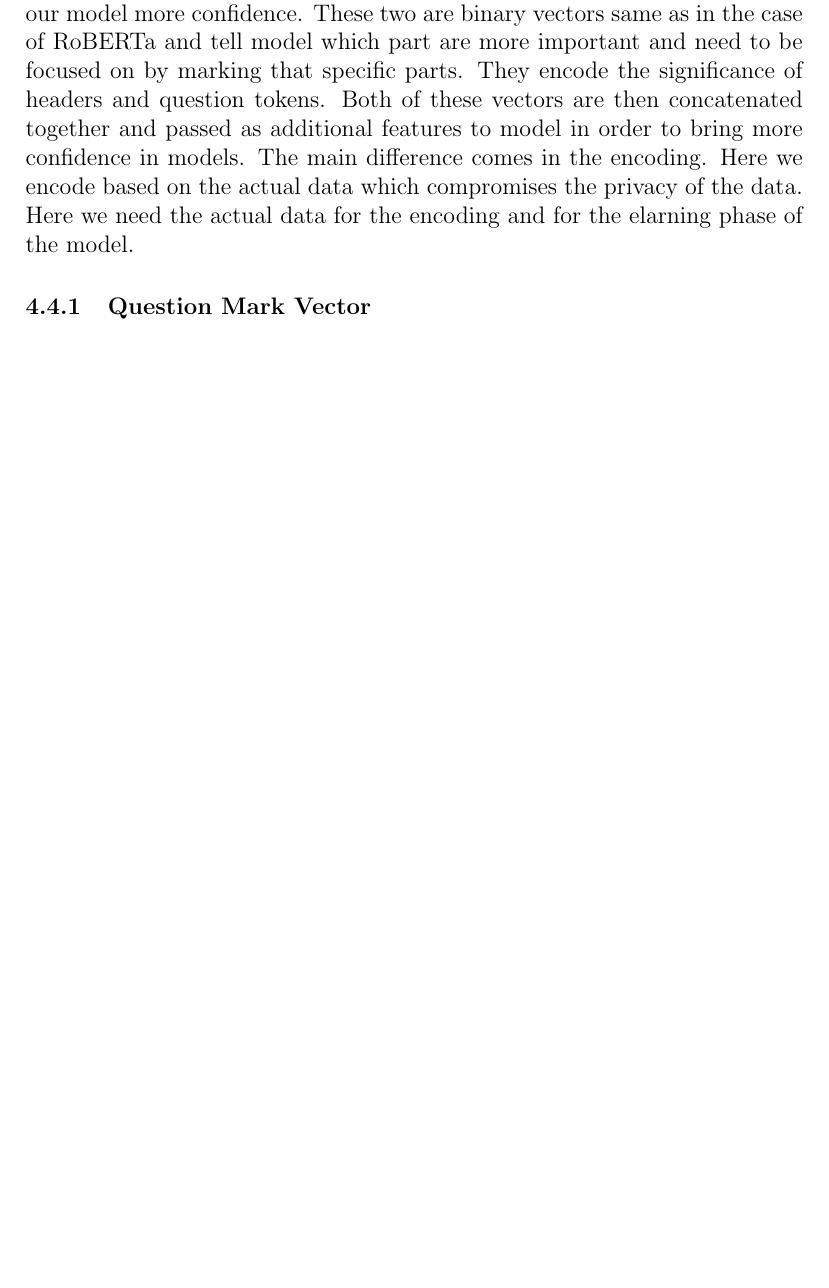
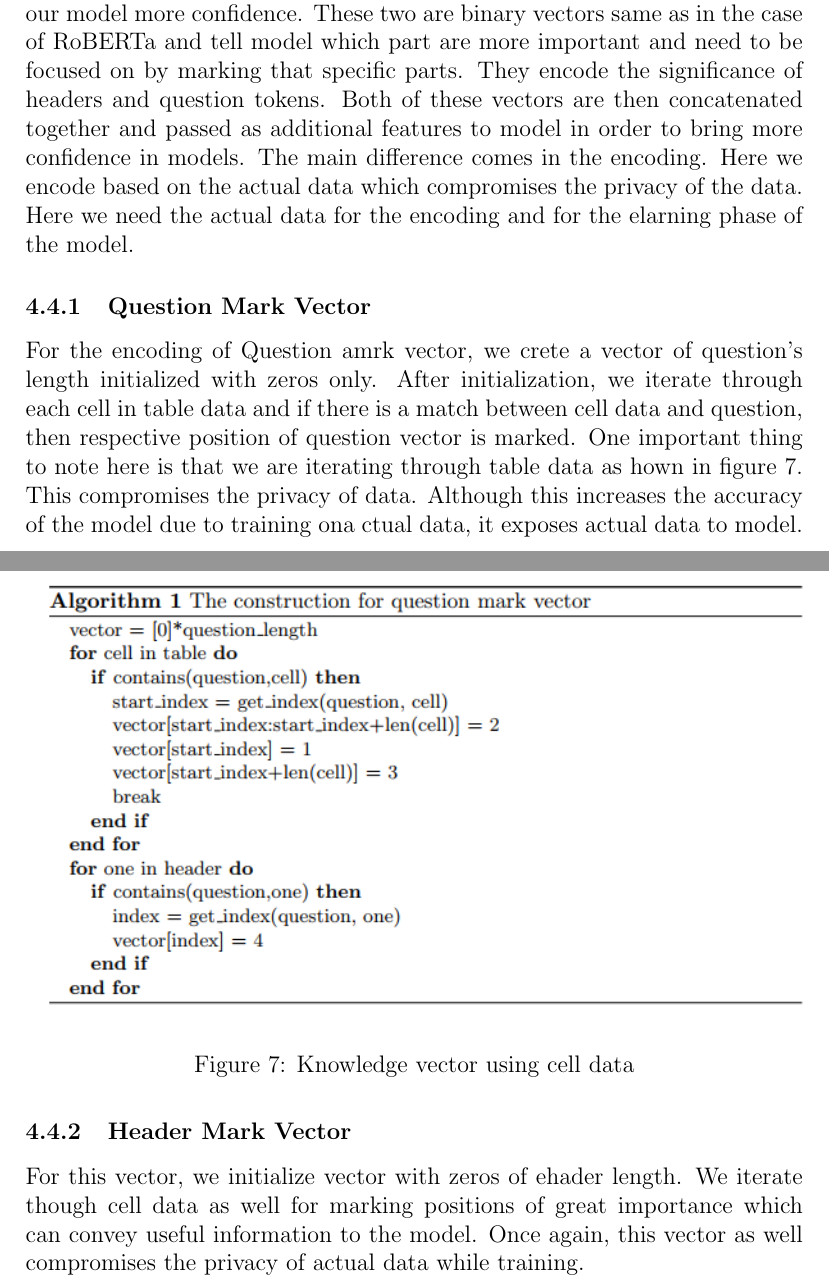
Before and after one commit to musamaalvi/NL2SQL, a LaTeX thesis (FinalPaper/Thesis2.tex): part of page 14 of 21 before the commit and two parts of pages 14 and 15 of 23 after it, the two joined at a grey line, cut so that both start at the same text, the shorter picture padded with empty space. Compiled offline with pdfLaTeX.

Commit message:
continuing with the completion of paper

```diff
--- a/FinalPaper/Thesis2.tex
+++ b/FinalPaper/Thesis2.tex
@@ -172,3 +172,13 @@ For header mark vector, we follow same procedure. Frist, vector is initialized o
 In BERT based model, we generate two knowledge vectors as well to give our model more confidence. These two are binary vectors same as in the case of RoBERTa and tell model which part are more important and need to be focused on by marking that specific parts. They encode the significance of headers and question tokens. Both of these vectors are then concatenated together and passed as additional features to model in order to bring more confidence in models. The main difference comes in the encoding. Here we encode based on the actual data which compromises the privacy of the data. Here we need the actual data for the encoding and for the elarning phase of the model.
 
 \subsubsection{Question Mark Vector}
+For the encoding of Question amrk vector, we crete a vector of question's length initialized with zeros only. After initialization, we iterate through each cell in table data and if there is a match between cell data and question, then respective position of question vector is marked. One important thing to note here is that we are iterating through table data as hown in figure \ref{cellfeature1}. This compromises the privacy of data. Although this increases the accuracy of the model due to training ona ctual data, it exposes actual data to model.
+
+\begin{figure}[H]
+    \includegraphics[width=400pt]{cellfeature}
+    \caption{Knowledge vector using cell data}
+    \label{cellfeature1}
+\end{figure}
+
+\subsubsection{Header Mark Vector}
+For this vector, we initialize vector with zeros of ehader length. We iterate though cell data as well for marking positions of great importance which can convey useful information to the model. Once again, this vector as well compromises the privacy of actual data while training.
```
Also changed, not shown: FinalPaper/headermarkvetorbert.PNG (added), FinalPaper/Thesis2.tex (7 more changed lines).
